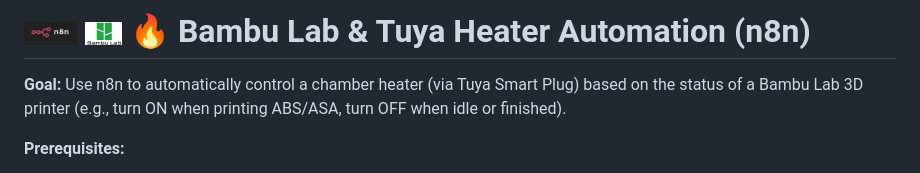
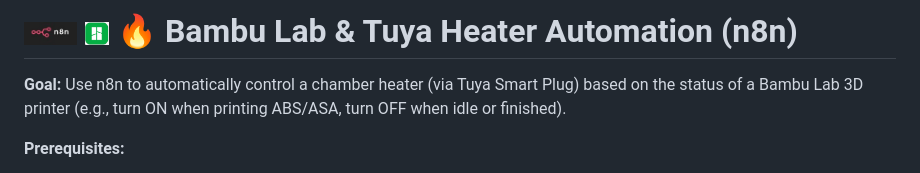
Before and after one commit to Bennyco86/BambuLabChamberHeater, a Markdown page: readme.md, the part around the change. Rendered like a GitHub page; pictures changed too: bambu lab logo 2.jpg (added).

Commit message:
Use second Bambu Lab logo in README title

```diff
--- a/readme.md
+++ b/readme.md
@@ -1,4 +1,4 @@
-# <img src="n8n%20logo.jpg" alt="n8n" height="24"> <img src="bambu%20lab%20logo%201%20.jpg" alt="Bambu Lab" height="24"> :fire: Bambu Lab & Tuya Heater Automation (n8n)
+# <img src="n8n%20logo.jpg" alt="n8n" height="24"> <img src="bambu%20lab%20logo%202.jpg" alt="Bambu Lab" height="24"> :fire: Bambu Lab & Tuya Heater Automation (n8n)
 
 **Goal:** Use n8n to automatically control a chamber heater (via Tuya Smart Plug) based on the status of a Bambu Lab 3D printer (e.g., turn ON when printing ABS/ASA, turn OFF when idle or finished).
 
```
